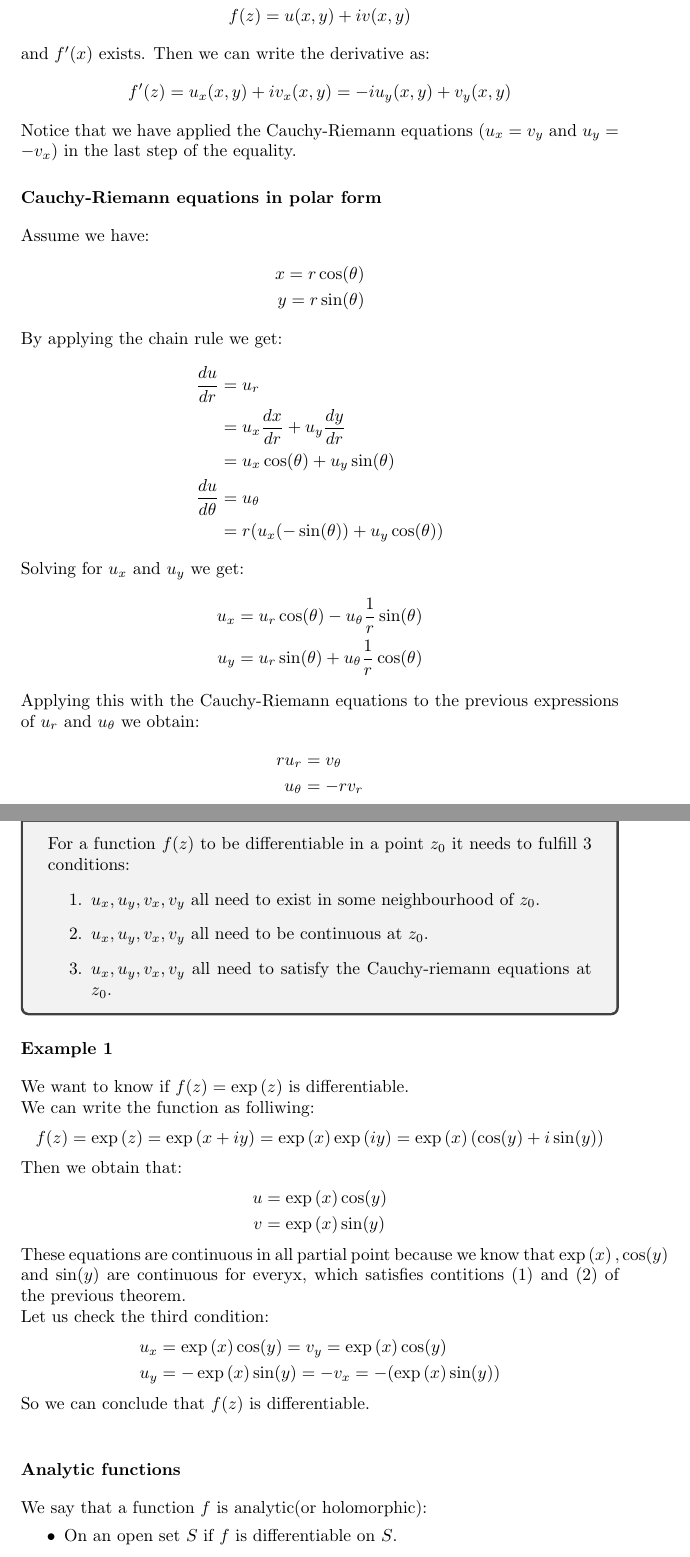
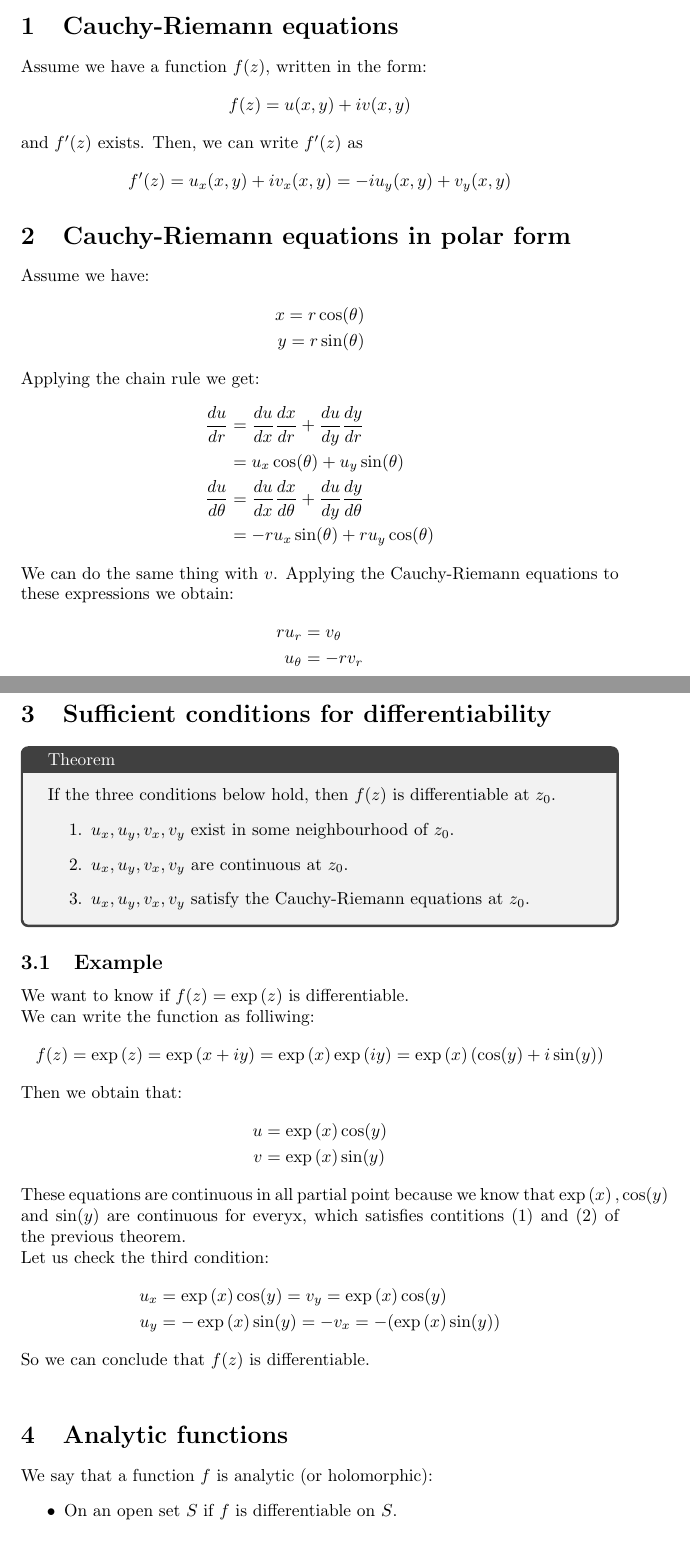
Before and after one commit to daniel-gallo/MAT213, a LaTeX document (Summary/summary.tex): two parts of pages 2 and 3 of 5 before the commit and two parts of pages 1 and 2 of 4 after it, joined at a grey line, cut at the place of the change. Compiled offline with pdfLaTeX.

Commit message:
Add sections

```diff
--- a/Summary/summary.tex
+++ b/Summary/summary.tex
@@ -1,11 +1,10 @@
-\documentclass{report}
+\documentclass{article}
 
 \usepackage{amsmath}
 \usepackage{amssymb}
 \usepackage{mathtools}
 \usepackage{tcolorbox}
 \usepackage{enumerate}
-\usepackage{titlesec}
 
 \def\C{\mathbb{C}}
 \def\R{\mathbb{R}}
@@ -15,7 +14,6 @@
 \renewcommand{\exp}[1]{\operatorname{exp}\left(#1\right)}
 \newcommand{\Log}[1]{\operatorname{Log}\left(#1\right)}
 \newcommand{\Arg}[1]{\operatorname{Arg}\left(#1\right)}
-\titleformat*{\section}{\normalsize\bfseries}
 
 \title{Week 5 Summary}
 \author{
@@ -26,45 +24,45 @@
 \begin{document}
     \maketitle
     \noindent
+
+    \section{Cauchy-Riemann equations}
     Assume we have a function $f(z)$, written in the form:
     \begin{align*}
         f(z) = u(x,y) + iv(x,y)
     \end{align*}
-    and $f'(x)$ exists. Then we can write the derivative as:
-    \begin{align*}
+    and $f'(z)$ exists. Then, we can write $f'(z)$ as
+    \begin{equation*}
         f'(z) = u_x(x,y) + iv_x(x,y) = -iu_y(x,y) + v_y(x,y)
-    \end{align*}
-    Notice that we have applied the Cauchy-Riemann equations ($u_x = v_y$ and $u_y = -v_x$) in the last step of the equality.
+    \end{equation*}
 
-    \section*{Cauchy-Riemann equations in polar form}
+    \section{Cauchy-Riemann equations in polar form}
     Assume we have:
     \begin{align*}
         x = r\cos(\theta) \\
         y = r\sin(\theta)
     \end{align*}
-    By applying the chain rule we get:
+    Applying the chain rule we get:
     \begin{align*}
-        \dfrac{du}{dr} &= u_r \\ &= u_x\dfrac{dx}{dr} + u_y\dfrac{dy}{dr} \\ &= u_x\cos(\theta)+u_y\sin(\theta) \\
-        \dfrac{du}{d\theta} &= u_\theta \\ &= r(u_x(-\sin(\theta)) + u_y\cos(\theta))
+        \frac{du}{dr} &= \frac{du}{dx}\frac{dx}{dr} + \frac{du}{dy}\frac{dy}{dr} \\
+        &= u_x\cos(\theta)+u_y\sin(\theta) \\
+        \frac{du}{d\theta} &= \frac{du}{dx}\frac{dx}{d\theta} + \frac{du}{dy}\frac{dy}{d\theta} \\
+        &= -ru_x\sin(\theta)+ru_y\cos(\theta)
     \end{align*}
-    Solving for $u_x$ and $u_y$ we get:
-    \begin{align*}
-        u_x = u_r\cos(\theta) - u_\theta\dfrac{1}{r}\sin(\theta) \\
-        u_y = u_r\sin(\theta) + u_\theta\dfrac{1}{r}\cos(\theta)
-    \end{align*}
-    Applying this with the Cauchy-Riemann equations to the previous expressions of $u_r$ and $u_\theta$ we obtain:
+    We can do the same thing with $v$. Applying the Cauchy-Riemann equations to these expressions we obtain:
     \begin{align*}
         ru_r &= v_\theta \\ u_\theta &= -rv_r
     \end{align*}
+
+    \section{Sufficient conditions for differentiability}
     \begin{tcolorbox}[title=Theorem]
-        For a function $f(z)$ to be differentiable in a point $z_0$ it needs to fulfill 3 conditions:
+        If the three conditions below hold, then $f(z)$ is differentiable at $z_0$.
         \begin{enumerate}
-            \item $u_x, u_y, v_x, v_y$ all need to exist in some neighbourhood of $z_0$.
-            \item $u_x, u_y, v_x, v_y$ all need to be continuous at $z_0$.
-            \item $u_x, u_y, v_x, v_y$ all need to satisfy the Cauchy-riemann equations at $z_0$.
+            \item $u_x, u_y, v_x, v_y$ exist in some neighbourhood of $z_0$.
+            \item $u_x, u_y, v_x, v_y$ are continuous at $z_0$.
+            \item $u_x, u_y, v_x, v_y$ satisfy the Cauchy-Riemann equations at $z_0$.
         \end{enumerate}
     \end{tcolorbox}
-    \section*{Example 1}
+    \subsection{Example}
     We want to know if $f(z) = \exp{z}$ is differentiable. \\
     We can write the function as folliwing:
     \begin{align*}
@@ -84,8 +82,8 @@
     \end{align*}
     So we can conclude that $f(z)$ is differentiable.\\
 
-    \section*{Analytic functions}
-    We say that a function $f$ is analytic(or holomorphic):
+    \section{Analytic functions}
+    We say that a function $f$ is analytic (or holomorphic):
     \begin{itemize}
         \item On an open set $S$ if $f$ is differentiable on $S$.
         \item At $z_0$ if it is analytic in some $\epsilon$-neighborhood of $z_0$.
```
Also changed, not shown: Summary/summary.tex (14 more changed lines).
